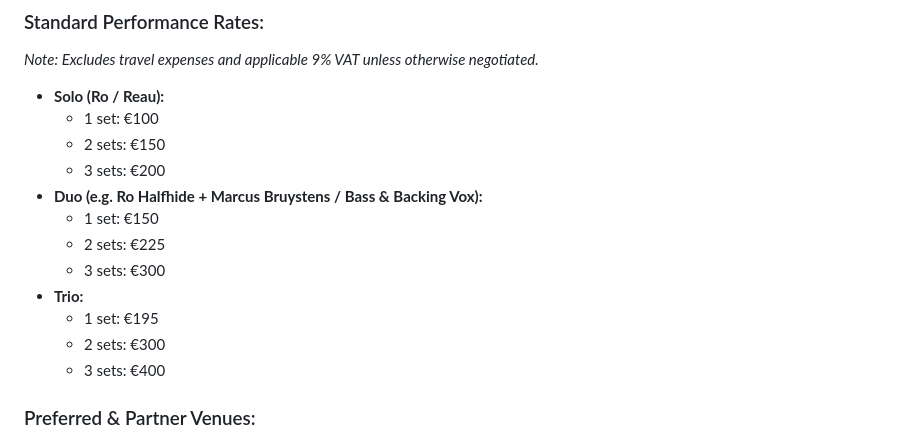
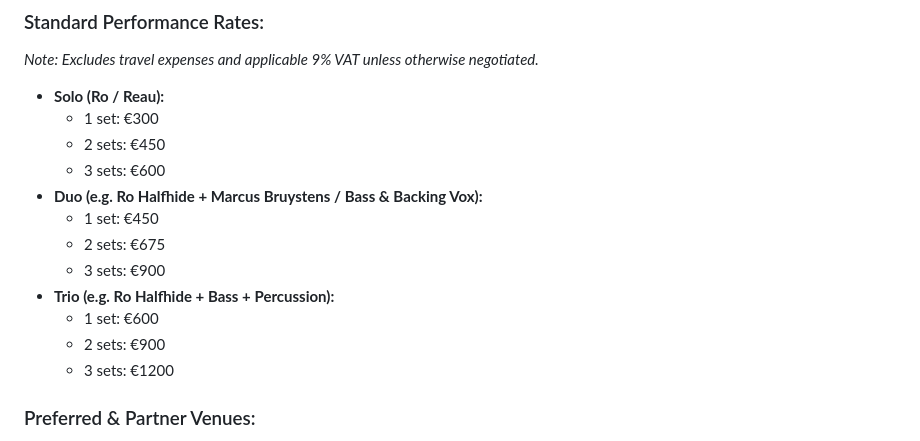
Before and after one commit to juiceboyy/reau-website, a Markdown page: AGENTS.md, the part around the change. GitHub-like rendering.

Commit message:
Update booking rates and sync guidelines

```diff
--- a/AGENTS.md
+++ b/AGENTS.md
@@ -37,17 +37,17 @@ When negotiating performances (living room concerts, clubs, festivals, cultural
 *Note: Excludes travel expenses and applicable 9% VAT unless otherwise negotiated.*
 
 - **Solo (Ro / Reau):**
-  - 1 set: €100
-  - 2 sets: €150
-  - 3 sets: €200
+  - 1 set: €300
+  - 2 sets: €450
+  - 3 sets: €600
 - **Duo (e.g. Ro Halfhide + Marcus Bruystens / Bass & Backing Vox):**
-  - 1 set: €150
-  - 2 sets: €225
-  - 3 sets: €300
-- **Trio:**
-  - 1 set: €195
-  - 2 sets: €300
-  - 3 sets: €400
+  - 1 set: €450
+  - 2 sets: €675
+  - 3 sets: €900
+- **Trio (e.g. Ro Halfhide + Bass + Percussion):**
+  - 1 set: €600
+  - 2 sets: €900
+  - 3 sets: €1200
 
 ### Preferred & Partner Venues:
 Bind Hembrug, Nieuwe KHL, Paradiso, PopUpOp, P60, Patronaat, De Amer (Amen), Café het Keerpunt (Spijkerboor), Radio sessions (ZFM / Zandvoort FM).
```
